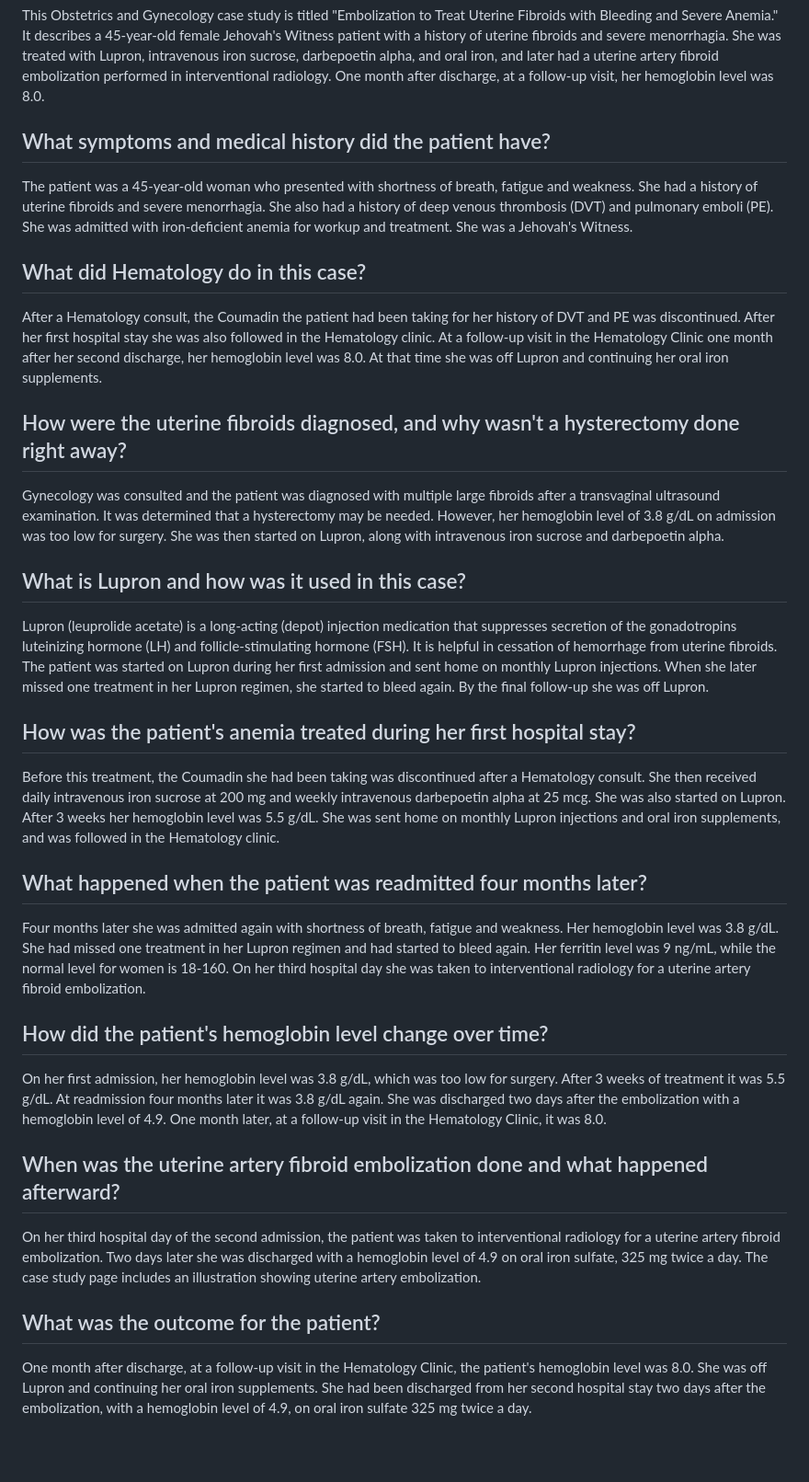
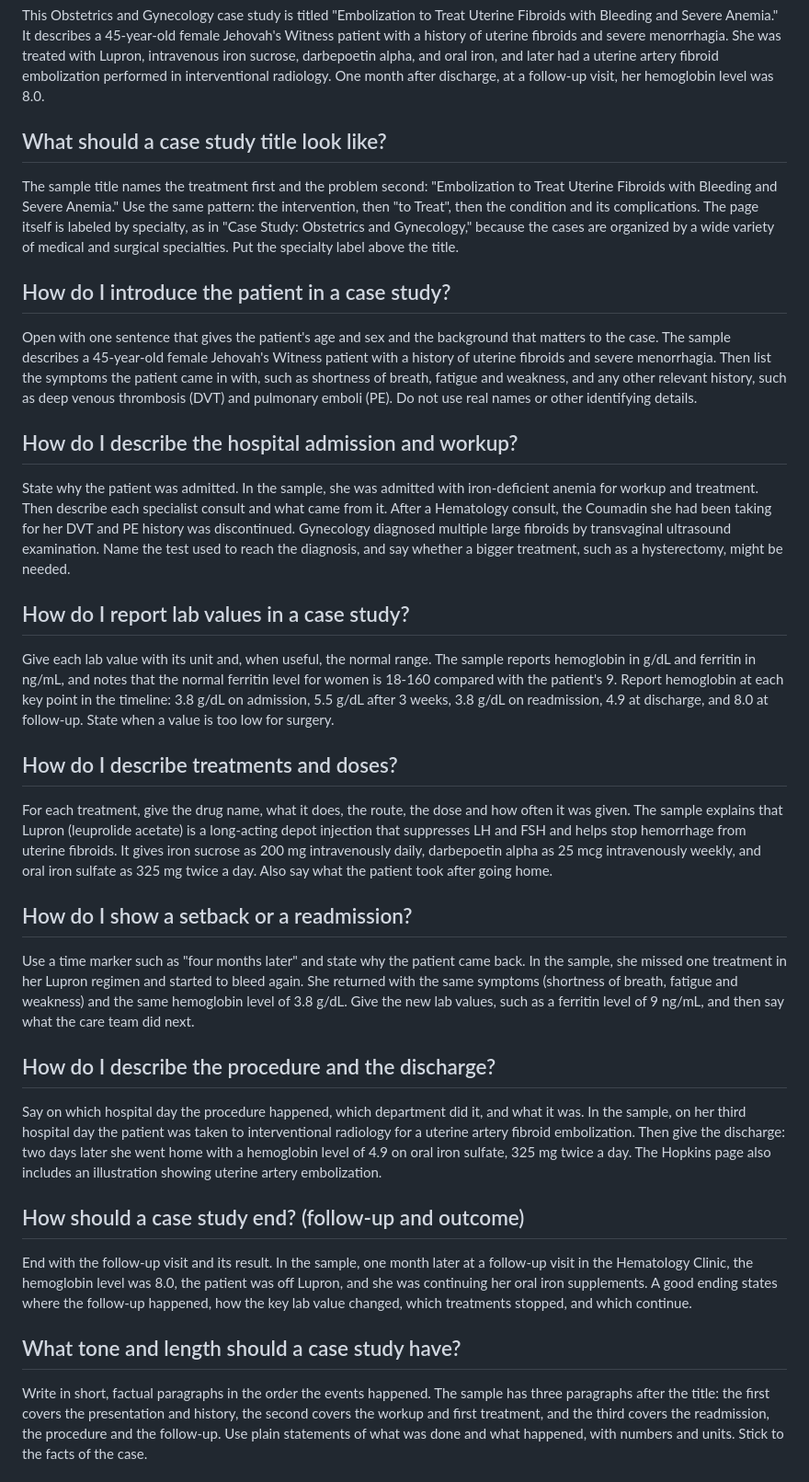
Before and after one commit to nanaamaacquah13-sketch/my-chatbot, a Markdown page: knowledge.md, the part around one of its changes. Shown at 92% size. Drawn GitHub-style; blank space fills up the shorter version.

```diff
--- a/knowledge.md
+++ b/knowledge.md
@@ -45,30 +45,30 @@ Students who plan to request accommodations for a disability should register wit
 ## What is the case study on embolization for uterine fibroids with bleeding and severe anemia?
 This Obstetrics and Gynecology case study is titled "Embolization to Treat Uterine Fibroids with Bleeding and Severe Anemia." It describes a 45-year-old female Jehovah's Witness patient with a history of uterine fibroids and severe menorrhagia. She was treated with Lupron, intravenous iron sucrose, darbepoetin alpha, and oral iron, and later had a uterine artery fibroid embolization performed in interventional radiology. One month after discharge, at a follow-up visit, her hemoglobin level was 8.0.
 
-## What symptoms and medical history did the patient have?
-The patient was a 45-year-old woman who presented with shortness of breath, fatigue and weakness. She had a history of uterine fibroids and severe menorrhagia. She also had a history of deep venous thrombosis (DVT) and pulmonary emboli (PE). She was admitted with iron-deficient anemia for workup and treatment. She was a Jehovah's Witness.
+## What should a case study title look like?
+The sample title names the treatment first and the problem second: "Embolization to Treat Uterine Fibroids with Bleeding and Severe Anemia." Use the same pattern: the intervention, then "to Treat", then the condition and its complications. The page itself is labeled by specialty, as in "Case Study: Obstetrics and Gynecology," because the cases are organized by a wide variety of medical and surgical specialties. Put the specialty label above the title.
 
-## What did Hematology do in this case?
-After a Hematology consult, the Coumadin the patient had been taking for her history of DVT and PE was discontinued. After her first hospital stay she was also followed in the Hematology clinic. At a follow-up visit in the Hematology Clinic one month after her second discharge, her hemoglobin level was 8.0. At that time she was off Lupron and continuing her oral iron supplements.
+## How do I introduce the patient in a case study?
+Open with one sentence that gives the patient's age and sex and the background that matters to the case. The sample describes a 45-year-old female Jehovah's Witness patient with a history of uterine fibroids and severe menorrhagia. Then list the symptoms the patient came in with, such as shortness of breath, fatigue and weakness, and any other relevant history, such as deep venous thrombosis (DVT) and pulmonary emboli (PE). Do not use real names or other identifying details.
 
-## How were the uterine fibroids diagnosed, and why wasn't a hysterectomy done right away?
-Gynecology was consulted and the patient was diagnosed with multiple large fibroids after a transvaginal ultrasound examination. It was determined that a hysterectomy may be needed. However, her hemoglobin level of 3.8 g/dL on admission was too low for surgery. She was then started on Lupron, along with intravenous iron sucrose and darbepoetin alpha.
+## How do I describe the hospital admission and workup?
+State why the patient was admitted. In the sample, she was admitted with iron-deficient anemia for workup and treatment. Then describe each specialist consult and what came from it. After a Hematology consult, the Coumadin she had been taking for her DVT and PE history was discontinued. Gynecology diagnosed multiple large fibroids by transvaginal ultrasound examination. Name the test used to reach the diagnosis, and say whether a bigger treatment, such as a hysterectomy, might be needed.
 
-## What is Lupron and how was it used in this case?
-Lupron (leuprolide acetate) is a long-acting (depot) injection medication that suppresses secretion of the gonadotropins luteinizing hormone (LH) and follicle-stimulating hormone (FSH). It is helpful in cessation of hemorrhage from uterine fibroids. The patient was started on Lupron during her first admission and sent home on monthly Lupron injections. When she later missed one treatment in her Lupron regimen, she started to bleed again. By the final follow-up she was off Lupron.
+## How do I report lab values in a case study?
+Give each lab value with its unit and, when useful, the normal range. The sample reports hemoglobin in g/dL and ferritin in ng/mL, and notes that the normal ferritin level for women is 18-160 compared with the patient's 9. Report hemoglobin at each key point in the timeline: 3.8 g/dL on admission, 5.5 g/dL after 3 weeks, 3.8 g/dL on readmission, 4.9 at discharge, and 8.0 at follow-up. State when a value is too low for surgery.
 
-## How was the patient's anemia treated during her first hospital stay?
-Before this treatment, the Coumadin she had been taking was discontinued after a Hematology consult. She then received daily intravenous iron sucrose at 200 mg and weekly intravenous darbepoetin alpha at 25 mcg. She was also started on Lupron. After 3 weeks her hemoglobin level was 5.5 g/dL. She was sent home on monthly Lupron injections and oral iron supplements, and was followed in the Hematology clinic.
+## How do I describe treatments and doses?
+For each treatment, give the drug name, what it does, the route, the dose and how often it was given. The sample explains that Lupron (leuprolide acetate) is a long-acting depot injection that suppresses LH and FSH and helps stop hemorrhage from uterine fibroids. It gives iron sucrose as 200 mg intravenously daily, darbepoetin alpha as 25 mcg intravenously weekly, and oral iron sulfate as 325 mg twice a day. Also say what the patient took after going home.
 
-## What happened when the patient was readmitted four months later?
-Four months later she was admitted again with shortness of breath, fatigue and weakness. Her hemoglobin level was 3.8 g/dL. She had missed one treatment in her Lupron regimen and had started to bleed again. Her ferritin level was 9 ng/mL, while the normal level for women is 18-160. On her third hospital day she was taken to interventional radiology for a uterine artery fibroid embolization.
+## How do I show a setback or a readmission?
+Use a time marker such as "four months later" and state why the patient came back. In the sample, she missed one treatment in her Lupron regimen and started to bleed again. She returned with the same symptoms (shortness of breath, fatigue and weakness) and the same hemoglobin level of 3.8 g/dL. Give the new lab values, such as a ferritin level of 9 ng/mL, and then say what the care team did next.
 
-## How did the patient's hemoglobin level change over time?
-On her first admission, her hemoglobin level was 3.8 g/dL, which was too low for surgery. After 3 weeks of treatment it was 5.5 g/dL. At readmission four months later it was 3.8 g/dL again. She was discharged two days after the embolization with a hemoglobin level of 4.9. One month later, at a follow-up visit in the Hematology Clinic, it was 8.0.
+## How do I describe the procedure and the discharge?
+Say on which hospital day the procedure happened, which department did it, and what it was. In the sample, on her third hospital day the patient was taken to interventional radiology for a uterine artery fibroid embolization. Then give the discharge: two days later she went home with a hemoglobin level of 4.9 on oral iron sulfate, 325 mg twice a day. The Hopkins page also includes an illustration showing uterine artery embolization.
 
-## When was the uterine artery fibroid embolization done and what happened afterward?
-On her third hospital day of the second admission, the patient was taken to interventional radiology for a uterine artery fibroid embolization. Two days later she was discharged with a hemoglobin level of 4.9 on oral iron sulfate, 325 mg twice a day. The case study page includes an illustration showing uterine artery embolization.
+## How should a case study end? (follow-up and outcome)
+End with the follow-up visit and its result. In the sample, one month later at a follow-up visit in the Hematology Clinic, the hemoglobin level was 8.0, the patient was off Lupron, and she was continuing her oral iron supplements. A good ending states where the follow-up happened, how the key lab value changed, which treatments stopped, and which continue.
 
-## What was the outcome for the patient?
-One month after discharge, at a follow-up visit in the Hematology Clinic, the patient's hemoglobin level was 8.0. She was off Lupron and continuing her oral iron supplements. She had been discharged from her second hospital stay two days after the embolization, with a hemoglobin level of 4.9, on oral iron sulfate 325 mg twice a day.
+## What tone and length should a case study have?
+Write in short, factual paragraphs in the order the events happened. The sample has three paragraphs after the title: the first covers the presentation and history, the second covers the workup and first treatment, and the third covers the readmission, the procedure and the follow-up. Use plain statements of what was done and what happened, with numbers and units. Stick to the facts of the case.
 
```
Also changed, not shown: other parts of knowledge.md (+8 -2 lines).
